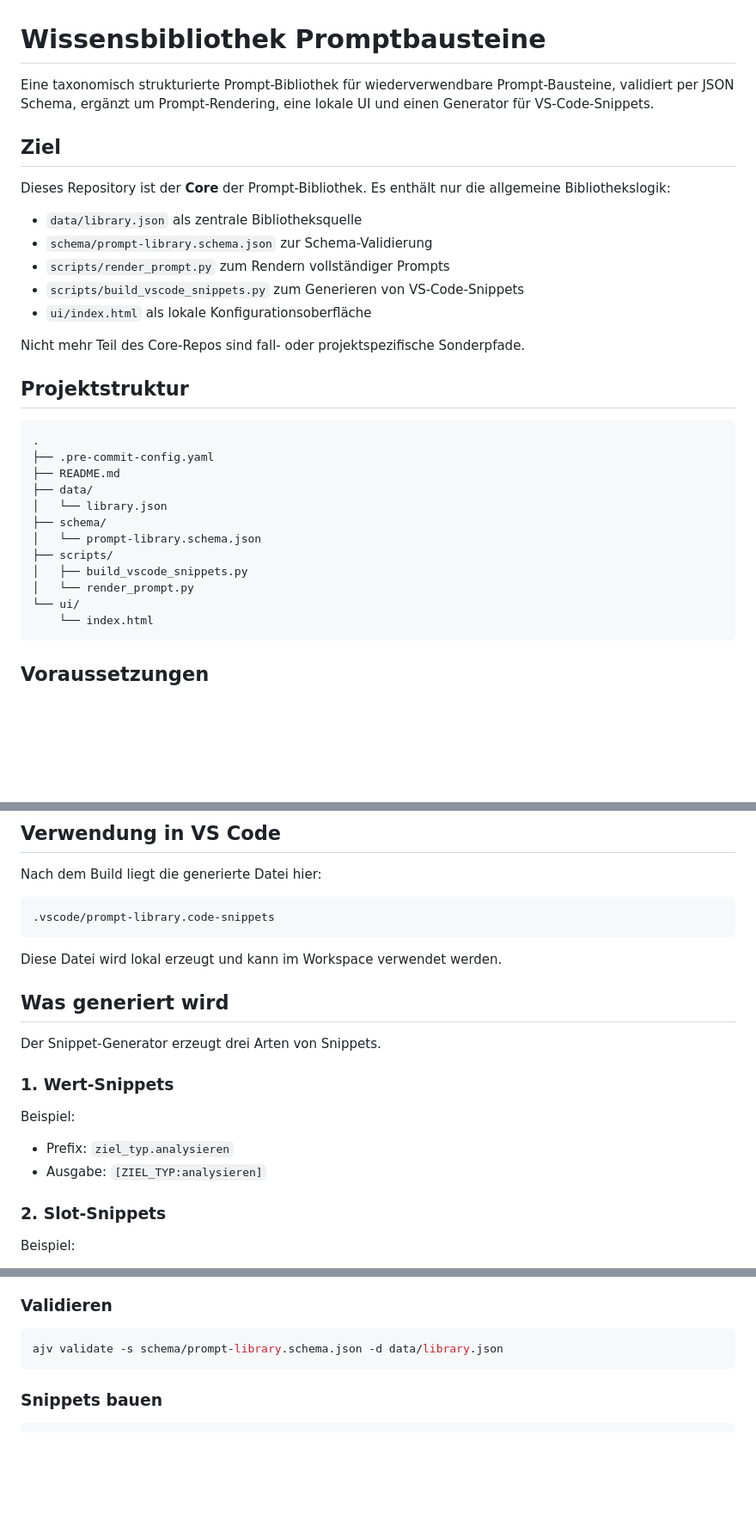
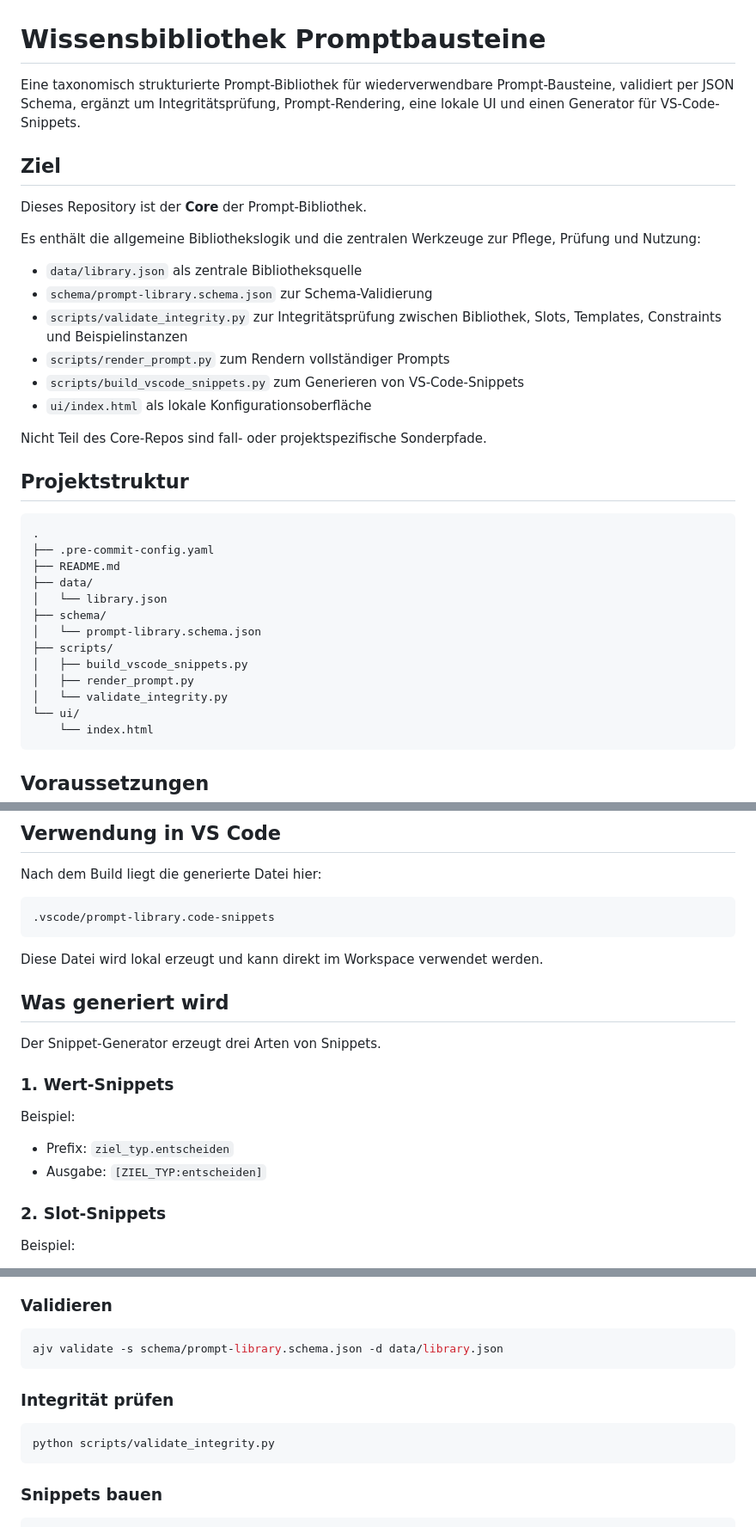
Before and after one commit to sborm/Wissensbibliothek-Promptbausteine, a Markdown page: README.md, 3 parts joined by grey strips. Shown at 86% size. Rendered like a GitHub page; blank space fills up the shorter version.

```diff
--- a/README.md
+++ b/README.md
@@ -1,18 +1,21 @@
 # Wissensbibliothek Promptbausteine
 
-Eine taxonomisch strukturierte Prompt-Bibliothek für wiederverwendbare Prompt-Bausteine, validiert per JSON Schema, ergänzt um Prompt-Rendering, eine lokale UI und einen Generator für VS-Code-Snippets.
+Eine taxonomisch strukturierte Prompt-Bibliothek für wiederverwendbare Prompt-Bausteine, validiert per JSON Schema, ergänzt um Integritätsprüfung, Prompt-Rendering, eine lokale UI und einen Generator für VS-Code-Snippets.
 
 ## Ziel
 
-Dieses Repository ist der **Core** der Prompt-Bibliothek. Es enthält nur die allgemeine Bibliothekslogik:
+Dieses Repository ist der **Core** der Prompt-Bibliothek.
+
+Es enthält die allgemeine Bibliothekslogik und die zentralen Werkzeuge zur Pflege, Prüfung und Nutzung:
 
 - `data/library.json` als zentrale Bibliotheksquelle
 - `schema/prompt-library.schema.json` zur Schema-Validierung
+- `scripts/validate_integrity.py` zur Integritätsprüfung zwischen Bibliothek, Slots, Templates, Constraints und Beispielinstanzen
 - `scripts/render_prompt.py` zum Rendern vollständiger Prompts
 - `scripts/build_vscode_snippets.py` zum Generieren von VS-Code-Snippets
 - `ui/index.html` als lokale Konfigurationsoberfläche
 
-Nicht mehr Teil des Core-Repos sind fall- oder projektspezifische Sonderpfade.
+Nicht Teil des Core-Repos sind fall- oder projektspezifische Sonderpfade.
 
 ## Projektstruktur
 
@@ -26,7 +29,8 @@ Nicht mehr Teil des Core-Repos sind fall- oder projektspezifische Sonderpfade.
 │   └── prompt-library.schema.json
 ├── scripts/
 │   ├── build_vscode_snippets.py
-│   └── render_prompt.py
+│   ├── render_prompt.py
+│   └── validate_integrity.py
 └── ui/
     └── index.html
 ~~~
@@ -125,7 +142,7 @@ Nach dem Build liegt die generierte Datei hier:
 .vscode/prompt-library.code-snippets
 ~~~
 
-Diese Datei wird lokal erzeugt und kann im Workspace verwendet werden.
+Diese Datei wird lokal erzeugt und kann direkt im Workspace verwendet werden.
 
 ## Was generiert wird
 
@@ -135,8 +152,8 @@ Der Snippet-Generator erzeugt drei Arten von Snippets.
 
 Beispiel:
 
-- Prefix: `ziel_typ.analysieren`
-- Ausgabe: `[ZIEL_TYP:analysieren]`
+- Prefix: `ziel_typ.entscheiden`
+- Ausgabe: `[ZIEL_TYP:entscheiden]`
 
 ### 2. Slot-Snippets
 
@@ -269,6 +299,12 @@ Zusätzlich zeigt sie:
 
 ~~~bash
 ajv validate -s schema/prompt-library.schema.json -d data/library.json
+~~~
+
+### Integrität prüfen
+
+~~~bash
+python scripts/validate_integrity.py
 ~~~
 
 ### Snippets bauen
```
Also changed, not shown: other parts of README.md (+60 -23 lines).
